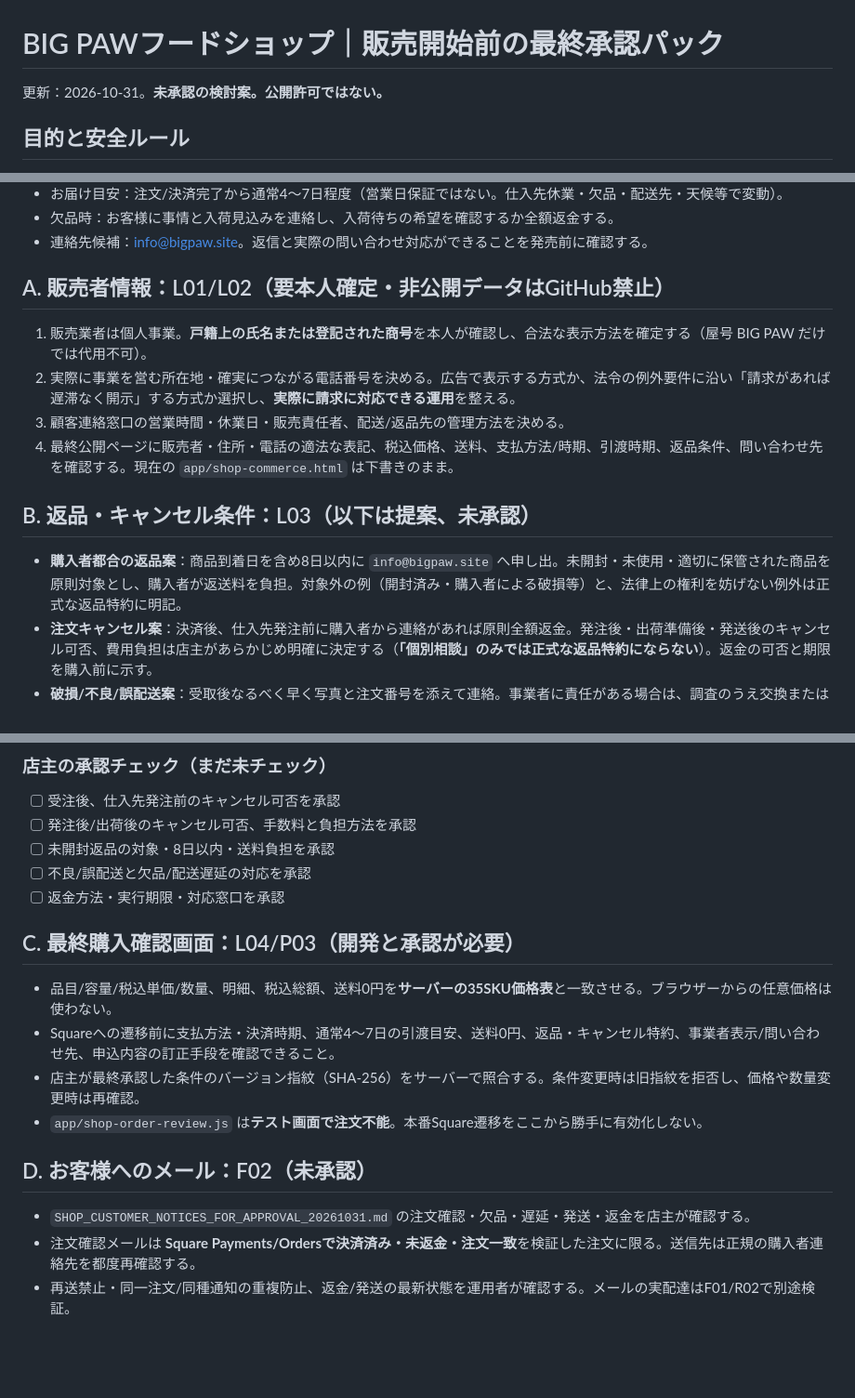
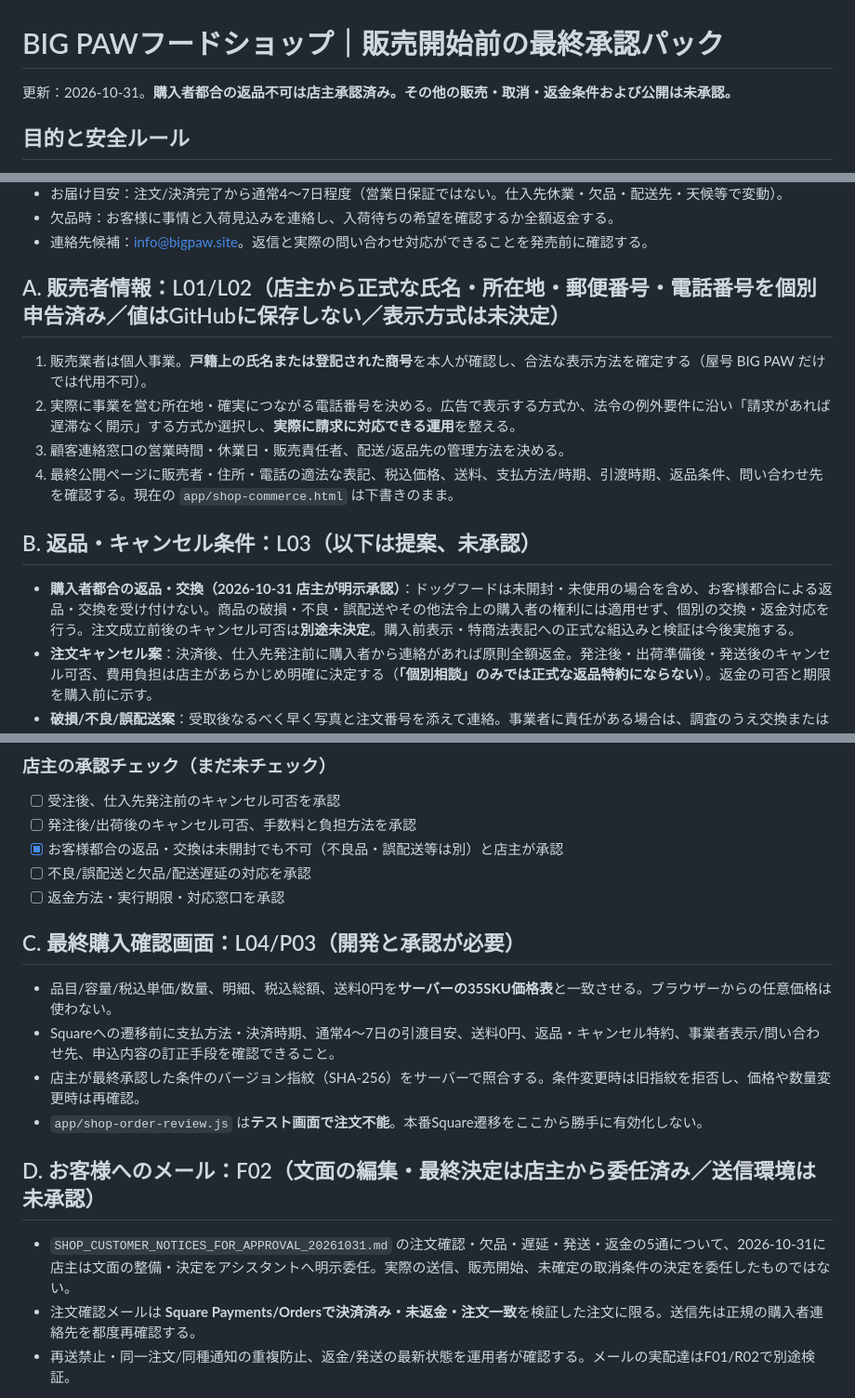
Before and after one commit to yoshiyukimoro-pixel/bigpaw, a Markdown page: SHOP_SELLER_APPROVAL_PACK_20261031.md, 3 parts joined by grey strips. Shown at 93% size. Drawn GitHub-style; blank space fills up the shorter version.

Commit message:
docs(shop): reflect confirmed no-return policy, private seller details, delegated notice drafting

```diff
--- a/SHOP_SELLER_APPROVAL_PACK_20261031.md
+++ b/SHOP_SELLER_APPROVAL_PACK_20261031.md
@@ -1,5 +1,5 @@
 # BIG PAWフードショップ｜販売開始前の最終承認パック
-更新：2026-10-31。**未承認の検討案。公開許可ではない。**
+更新：2026-10-31。**購入者都合の返品不可は店主承認済み。その他の販売・取消・返金条件および公開は未承認。**
 
 ## 目的と安全ルール
 - 未完了の L01(4), L02(4), L03(4), L04(3), F02(3), P03(4), R04(2) を、項目ごとの証拠と明示的な事業者承認で進める。これだけで工程を「完了」にしない。
@@ -13,14 +13,14 @@
 - 欠品時：お客様に事情と入荷見込みを連絡し、入荷待ちの希望を確認するか全額返金する。
 - 連絡先候補：info@bigpaw.site。返信と実際の問い合わせ対応ができることを発売前に確認する。
 
-## A. 販売者情報：L01/L02（要本人確定・非公開データはGitHub禁止）
+## A. 販売者情報：L01/L02（店主から正式な氏名・所在地・郵便番号・電話番号を個別申告済み／値はGitHubに保存しない／表示方式は未決定）
 1. 販売業者は個人事業。**戸籍上の氏名または登記された商号**を本人が確認し、合法な表示方法を確定する（屋号 BIG PAW だけでは代用不可）。
 2. 実際に事業を営む所在地・確実につながる電話番号を決める。広告で表示する方式か、法令の例外要件に沿い「請求があれば遅滞なく開示」する方式か選択し、**実際に請求に対応できる運用**を整える。
 3. 顧客連絡窓口の営業時間・休業日・販売責任者、配送/返品先の管理方法を決める。
 4. 最終公開ページに販売者・住所・電話の適法な表記、税込価格、送料、支払方法/時期、引渡時期、返品条件、問い合わせ先を確認する。現在の `app/shop-commerce.html` は下書きのまま。
 
 ## B. 返品・キャンセル条件：L03（以下は**提案**、未承認）
-- **購入者都合の返品案**：商品到着日を含め8日以内に `info@bigpaw.site` へ申し出。未開封・未使用・適切に保管された商品を原則対象とし、購入者が返送料を負担。対象外の例（開封済み・購入者による破損等）と、法律上の権利を妨げない例外は正式な返品特約に明記。
+- **購入者都合の返品・交換（2026-10-31 店主が明示承認）**：ドッグフードは未開封・未使用の場合を含め、お客様都合による返品・交換を受け付けない。商品の破損・不良・誤配送やその他法令上の購入者の権利には適用せず、個別の交換・返金対応を行う。注文成立前後のキャンセル可否は**別途未決定**。購入前表示・特商法表記への正式な組込みと検証は今後実施する。
 - **注文キャンセル案**：決済後、仕入先発注前に購入者から連絡があれば原則全額返金。発注後・出荷準備後・発送後のキャンセル可否、費用負担は店主があらかじめ明確に決定する（**「個別相談」のみでは正式な返品特約にならない**）。返金の可否と期限を購入前に示す。
 - **破損/不良/誤配送案**：受取後なるべく早く写真と注文番号を添えて連絡。事業者に責任がある場合は、調査のうえ交換または返金、返送に必要な送料は事業者負担。法定の権利を一律の短い連絡期限で制限しない。
 - **欠品/大幅な遅延案**：状況・納期見込みを連絡し、入荷待ちの同意が得られない場合や履行できない場合は全額返金。運営者自身がSquareで返金処理し、Squareの返金状態を再確認する（自動返金と誤認させない）。
@@ -30,7 +30,7 @@
 ### 店主の承認チェック（まだ未チェック）
 - [ ] 受注後、仕入先発注前のキャンセル可否を承認
 - [ ] 発注後/出荷後のキャンセル可否、手数料と負担方法を承認
-- [ ] 未開封返品の対象・8日以内・送料負担を承認
+- [x] お客様都合の返品・交換は未開封でも不可（不良品・誤配送等は別）と店主が承認
 - [ ] 不良/誤配送と欠品/配送遅延の対応を承認
 - [ ] 返金方法・実行期限・対応窓口を承認
 
@@ -40,8 +40,8 @@
 - 店主が最終承認した条件のバージョン指紋（SHA-256）をサーバーで照合する。条件変更時は旧指紋を拒否し、価格や数量変更時は再確認。
 - `app/shop-order-review.js` は**テスト画面で注文不能**。本番Square遷移をここから勝手に有効化しない。
 
-## D. お客様へのメール：F02（未承認）
-- `SHOP_CUSTOMER_NOTICES_FOR_APPROVAL_20261031.md` の注文確認・欠品・遅延・発送・返金を店主が確認する。
+## D. お客様へのメール：F02（文面の編集・最終決定は店主から委任済み／送信環境は未承認）
+- `SHOP_CUSTOMER_NOTICES_FOR_APPROVAL_20261031.md` の注文確認・欠品・遅延・発送・返金の5通について、2026-10-31に店主は文面の整備・決定をアシスタントへ明示委任。実際の送信、販売開始、未確定の取消条件の決定を委任したものではない。
 - 注文確認メールは **Square Payments/Ordersで決済済み・未返金・注文一致**を検証した注文に限る。送信先は正規の購入者連絡先を都度再確認する。
 - 再送禁止・同一注文/同種通知の重複防止、返金/発送の最新状態を運用者が確認する。メールの実配達はF01/R02で別途検証。
 
```
